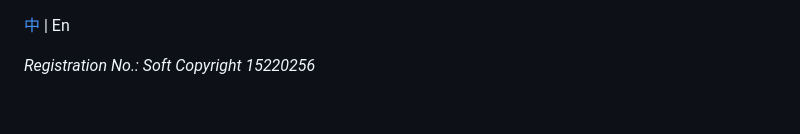
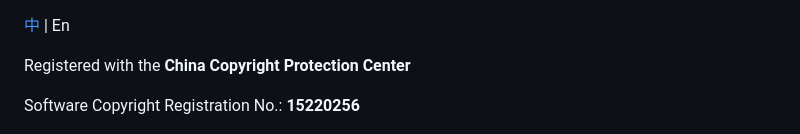
Before and after one commit to Yongqi-Liang/whoIAM, a Markdown page: i18n/README_en.md, the part around the change. Drawn GitHub-style; blank space fills up the shorter version.

```diff
--- a/i18n/README_en.md
+++ b/i18n/README_en.md
@@ -1,6 +1,9 @@
 [中](../README.md) | En
 
-_Registration No.: Soft Copyright 15220256_
+
+Registered with the **China Copyright Protection Center**
+
+Software Copyright Registration No.: **15220256**
 
 <div style="text-align: center;">
     <img src="../logo.png" alt="Logo" style="width: 100px; height: auto;">
```
